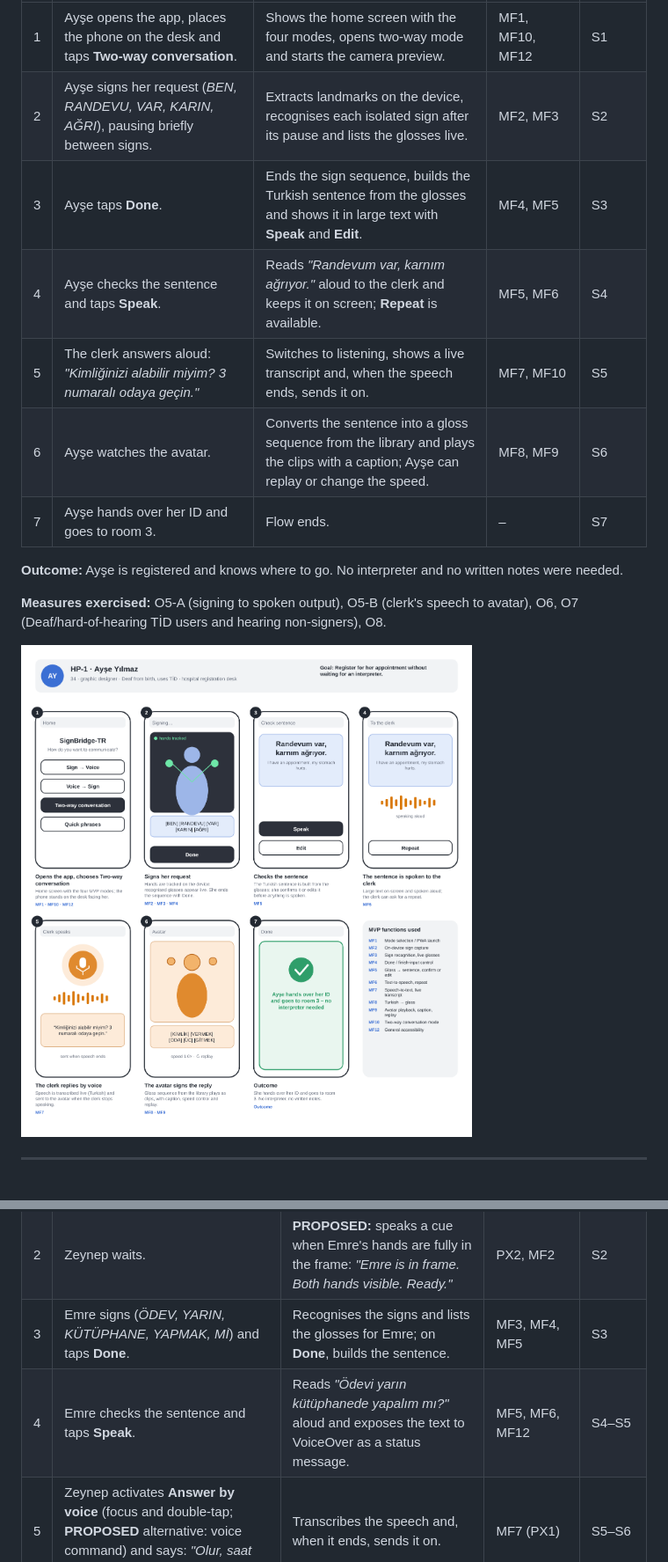
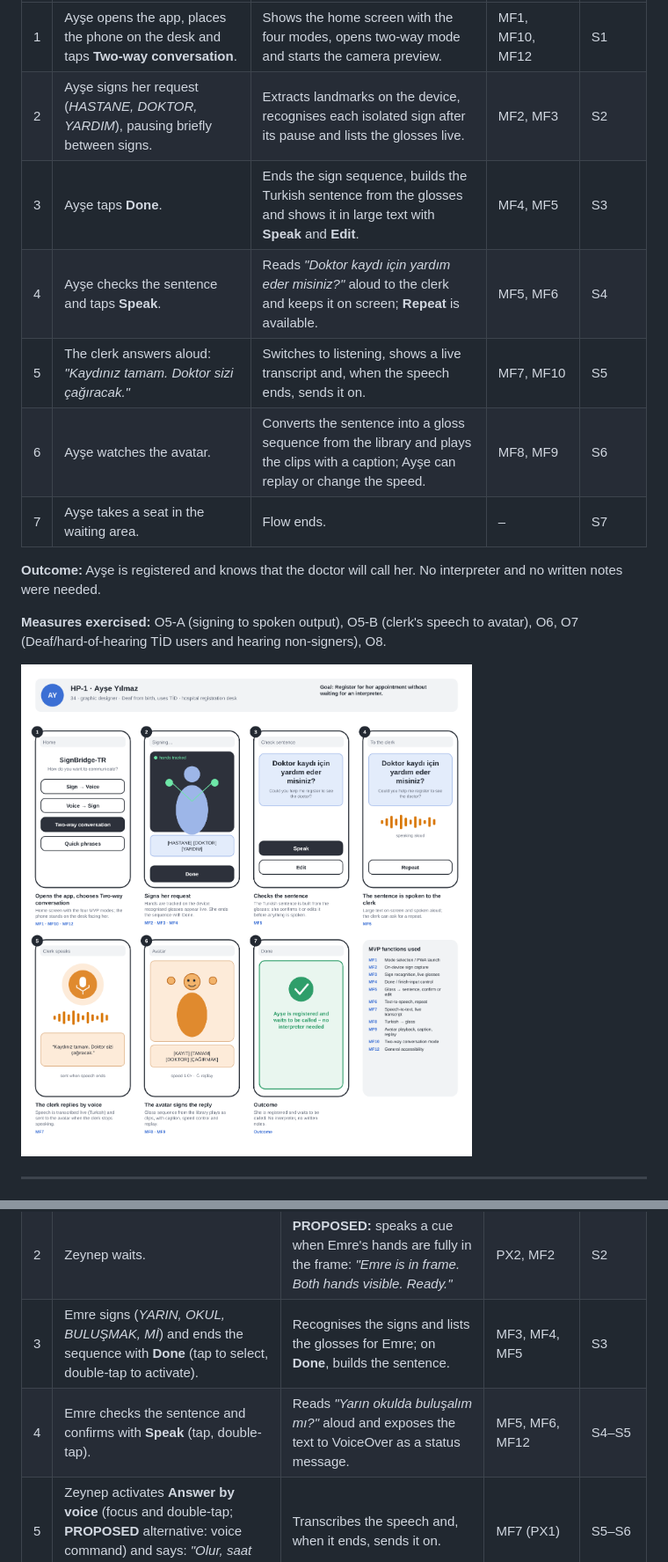
Before and after one commit to EgeErdem35/signBridge, a Markdown page: docs/sow/happy-paths.md, 2 parts joined by grey strips. Shown at 88% size. Drawn GitHub-style; pictures changed too: docs/sow/happy-paths/hp1-ayse.png.

Commit message:
SB-23: Revise happy paths after review (vocabulary, HP-3 shared phone)

```diff
--- a/docs/sow/happy-paths.md
+++ b/docs/sow/happy-paths.md
@@ -72,14 +72,14 @@ No new targets are set here. The measures below are the existing objectives, and
 | # | User action | System response | MVP functions | Sketch |
 |---|---|---|---|---|
 | 1 | Ayşe opens the app, places the phone on the desk and taps **Two-way conversation**. | Shows the home screen with the four modes, opens two-way mode and starts the camera preview. | MF1, MF10, MF12 | S1 |
-| 2 | Ayşe signs her request (*BEN, RANDEVU, VAR, KARIN, AĞRI*), pausing briefly between signs. | Extracts landmarks on the device, recognises each isolated sign after its pause and lists the glosses live. | MF2, MF3 | S2 |
+| 2 | Ayşe signs her request (*HASTANE, DOKTOR, YARDIM*), pausing briefly between signs. | Extracts landmarks on the device, recognises each isolated sign after its pause and lists the glosses live. | MF2, MF3 | S2 |
 | 3 | Ayşe taps **Done**. | Ends the sign sequence, builds the Turkish sentence from the glosses and shows it in large text with **Speak** and **Edit**. | MF4, MF5 | S3 |
-| 4 | Ayşe checks the sentence and taps **Speak**. | Reads *"Randevum var, karnım ağrıyor."* aloud to the clerk and keeps it on screen; **Repeat** is available. | MF5, MF6 | S4 |
-| 5 | The clerk answers aloud: *"Kimliğinizi alabilir miyim? 3 numaralı odaya geçin."* | Switches to listening, shows a live transcript and, when the speech ends, sends it on. | MF7, MF10 | S5 |
+| 4 | Ayşe checks the sentence and taps **Speak**. | Reads *"Doktor kaydı için yardım eder misiniz?"* aloud to the clerk and keeps it on screen; **Repeat** is available. | MF5, MF6 | S4 |
+| 5 | The clerk answers aloud: *"Kaydınız tamam. Doktor sizi çağıracak."* | Switches to listening, shows a live transcript and, when the speech ends, sends it on. | MF7, MF10 | S5 |
 | 6 | Ayşe watches the avatar. | Converts the sentence into a gloss sequence from the library and plays the clips with a caption; Ayşe can replay or change the speed. | MF8, MF9 | S6 |
-| 7 | Ayşe hands over her ID and goes to room 3. | Flow ends. | – | S7 |
+| 7 | Ayşe takes a seat in the waiting area. | Flow ends. | – | S7 |
 
-**Outcome:** Ayşe is registered and knows where to go. No interpreter and no written notes were needed.
+**Outcome:** Ayşe is registered and knows that the doctor will call her. No interpreter and no written notes were needed.
 
 **Measures exercised:** O5-A (signing to spoken output), O5-B (clerk's speech to avatar), O6, O7 (Deaf/hard-of-hearing TİD users and hearing non-signers), O8.
 
@@ -140,8 +141,8 @@ No new targets are set here. The measures below are the existing objectives, and
 |---|---|---|---|---|
 | 1 | Zeynep starts the app with VoiceOver, moves the focus to **Two-way conversation** and double-taps. (**PROPOSED** alternative: she says "Start conversation".) | VoiceOver announces the control; opens two-way mode and starts the camera. | MF1, MF10, MF12 (PX1) | S1 |
 | 2 | Zeynep waits. | **PROPOSED:** speaks a cue when Emre's hands are fully in the frame: *"Emre is in frame. Both hands visible. Ready."* | PX2, MF2 | S2 |
-| 3 | Emre signs (*ÖDEV, YARIN, KÜTÜPHANE, YAPMAK, Mİ*) and taps **Done**. | Recognises the signs and lists the glosses for Emre; on **Done**, builds the sentence. | MF3, MF4, MF5 | S3 |
-| 4 | Emre checks the sentence and taps **Speak**. | Reads *"Ödevi yarın kütüphanede yapalım mı?"* aloud and exposes the text to VoiceOver as a status message. | MF5, MF6, MF12 | S4–S5 |
+| 3 | Emre signs (*YARIN, OKUL, BULUŞMAK, Mİ*) and ends the sequence with **Done** (tap to select, double-tap to activate). | Recognises the signs and lists the glosses for Emre; on **Done**, builds the sentence. | MF3, MF4, MF5 | S3 |
+| 4 | Emre checks the sentence and confirms with **Speak** (tap, double-tap). | Reads *"Yarın okulda buluşalım mı?"* aloud and exposes the text to VoiceOver as a status message. | MF5, MF6, MF12 | S4–S5 |
 | 5 | Zeynep activates **Answer by voice** (focus and double-tap; **PROPOSED** alternative: voice command) and says: *"Olur, saat ikide buluşalım."* | Transcribes the speech and, when it ends, sends it on. | MF7 (PX1) | S5–S6 |
 | 6 | Emre watches the avatar. | Converts the sentence into a gloss sequence and plays the clips with a caption. **PROPOSED:** tells Zeynep by voice *"Delivered to Emre."* | MF8, MF9, PX3 | S7 |
 | 7 | Zeynep and Emre have agreed the meeting. | Flow ends. | – | S8 |
```
Also changed, not shown: other parts of docs/sow/happy-paths.md (+9 -5 lines), docs/sow/happy-paths/hp2-mehmet.png, docs/sow/happy-paths/hp3-zeynep.png.
